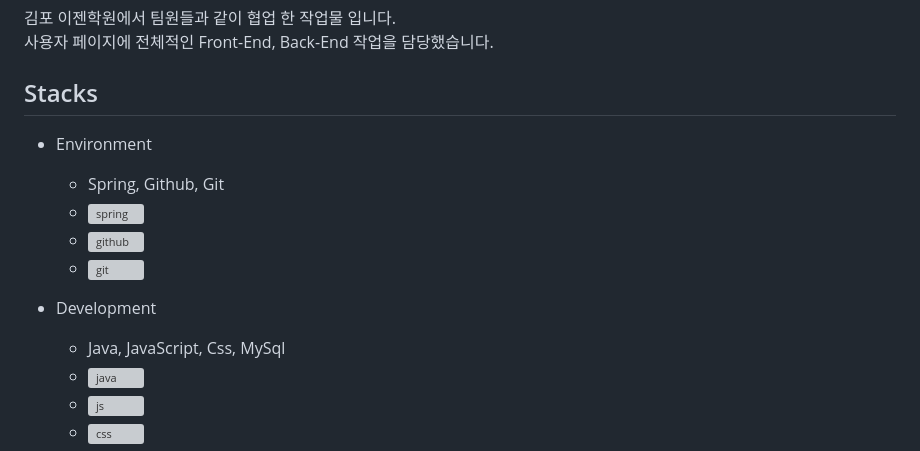
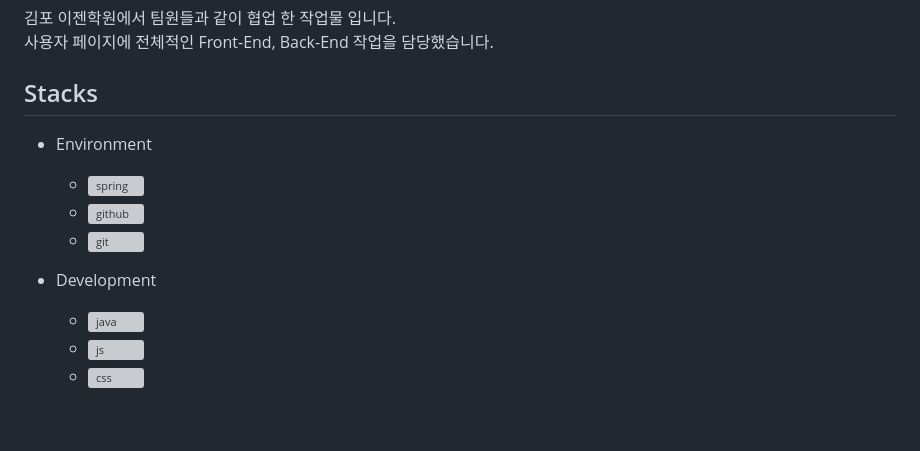
Before and after one commit to parkhongjoon/RProject, a Markdown page: README.md, the part around the change. Drawn GitHub-style; blank space fills up the shorter version; grey boxes are pictures that could not be loaded.

```diff
--- a/README.md
+++ b/README.md
@@ -6,13 +6,11 @@
 <h2>Stacks </h2>
 
 + Environment
-    * Spring, Github, Git
     *  <img src="https://github.com/parkhongjoon/RProject/blob/main/img/spring.svg" alt="spring">
     *  <img src="https://github.com/parkhongjoon/RProject/blob/main/img/github.svg" alt="github">
     *  <img src="https://github.com/parkhongjoon/RProject/blob/main/img/git.svg" alt="git">
 
 + Development
-    * Java, JavaScript, Css, MySql
     * <img src="https://github.com/parkhongjoon/RProject/blob/main/img/java.svg" alt="java">
     * <img src="https://github.com/parkhongjoon/RProject/blob/main/img/js.svg" alt="js">
     * <img src="https://github.com/parkhongjoon/RProject/blob/main/img/css.svg" alt="css">
```
